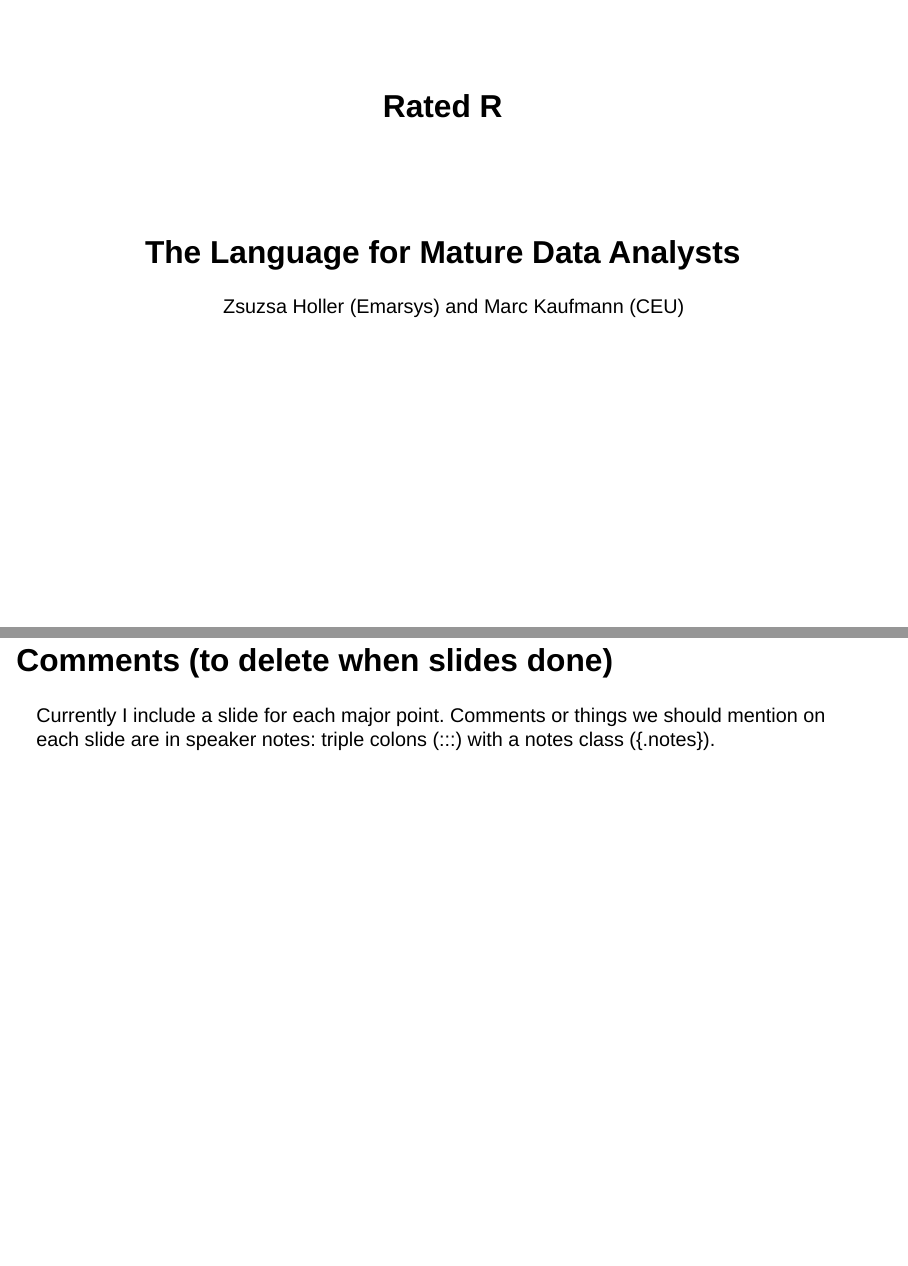
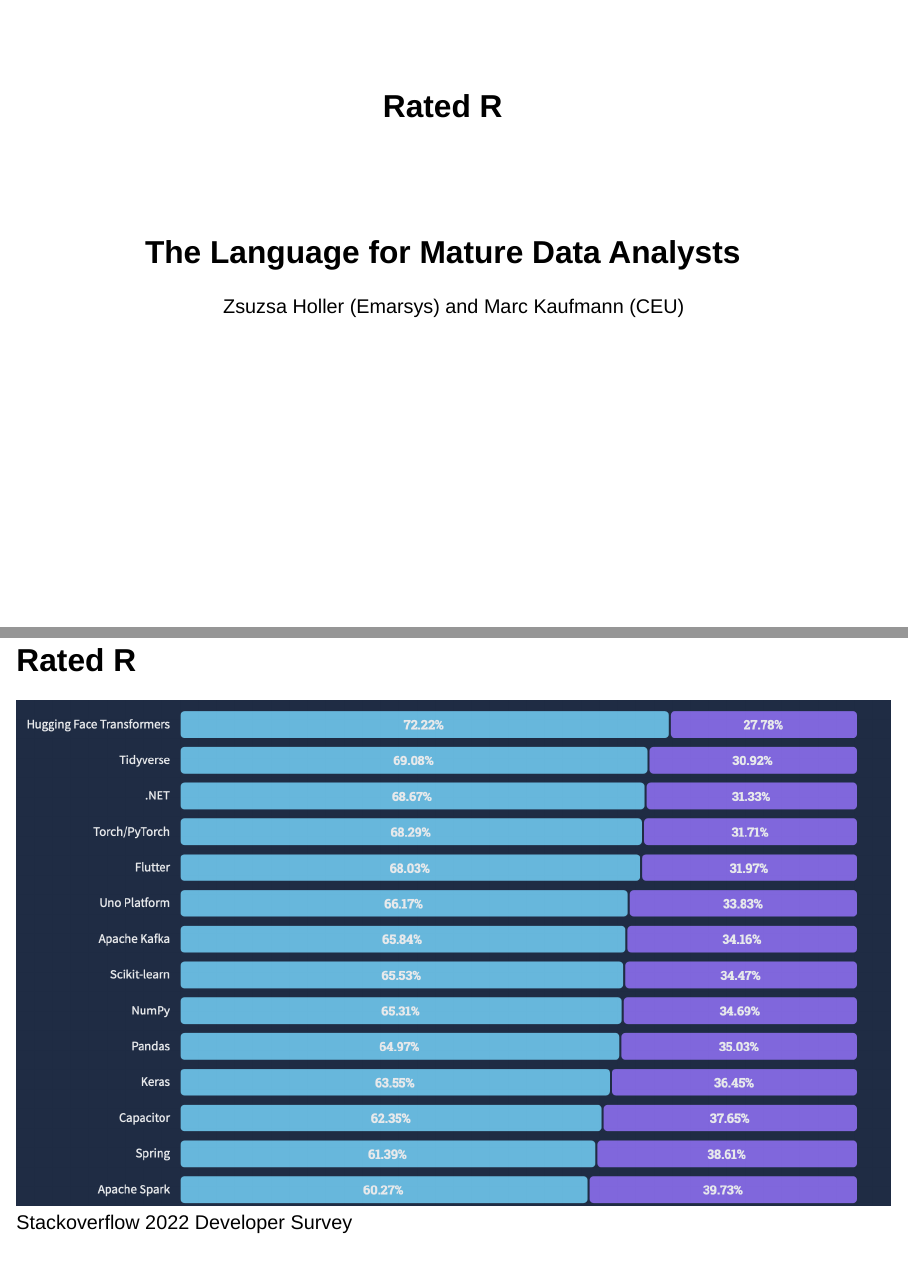
Before and after one commit to MarcKaufmann/rated-R, a Quarto document (Rated R.qmd): pages 1 and 2 of 14 before the commit and pages 1 and 2 of 13 after it, joined at a grey line. Rendered offline with R 4.5, knitr and Pandoc in place of Quarto, with nearby package versions; drawn as Slidy slides in place of the format the file asks for.

Commit message:
Remove comments

```diff
--- a/Rated R.qmd
+++ b/Rated R.qmd
@@ -5,10 +5,6 @@ author: "Zsuzsa Holler (Emarsys) and Marc Kaufmann (CEU)"
 format: revealjs
 editor: visual
 ---
-
-## Comments (to delete when slides done)
-
-Currently I include a slide for each major point. Comments or things we should mention on each slide are in speaker notes: triple colons (:::) with a notes class ({.notes}).
 
 ## Rated R
 
```
Also changed, not shown: Rated R.html.
